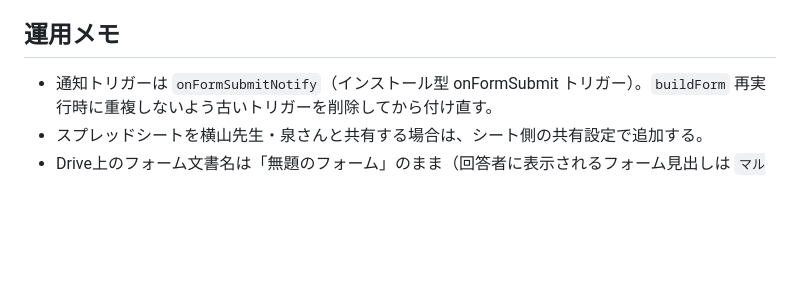
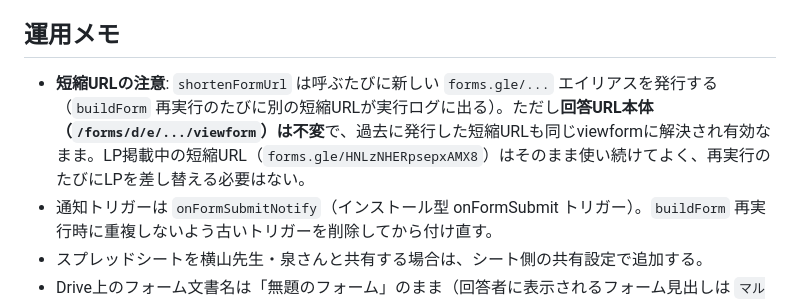
Before and after one commit to 37designfk/maru-zeirishi-lp, a Markdown page: gas/README-gas.md, the part around the change. Drawn GitHub-style; blank space fills up the shorter version.

Commit message:
README: shortenFormUrl が再実行ごとに新URLを発行する挙動を注記
- 回答URL本体(viewform)は不変、過去発行の短縮URLも有効
- LP掲載の forms.gle/HNLzNHERpsepxAMX8 は差し替え不要

Co-Authored-By: Claude Opus 4.8 <noreply@anthropic.com>
Claude-Session: https://claude.ai/code/session_01Ds49LXF6Sm77tmrXGKs7S1

```diff
--- a/gas/README-gas.md
+++ b/gas/README-gas.md
@@ -60,6 +60,7 @@ LPの「無料で相談・お見積りを依頼する」ボタンは Googleフ
 
 ## 運用メモ
 
+- **短縮URLの注意**: `shortenFormUrl` は呼ぶたびに新しい `forms.gle/...` エイリアスを発行する（`buildForm` 再実行のたびに別の短縮URLが実行ログに出る）。ただし**回答URL本体（`/forms/d/e/.../viewform`）は不変**で、過去に発行した短縮URLも同じviewformに解決され有効なまま。LP掲載中の短縮URL（`forms.gle/HNLzNHERpsepxAMX8`）はそのまま使い続けてよく、再実行のたびにLPを差し替える必要はない。
 - 通知トリガーは `onFormSubmitNotify`（インストール型 onFormSubmit トリガー）。`buildForm` 再実行時に重複しないよう古いトリガーを削除してから付け直す。
 - スプレッドシートを横山先生・泉さんと共有する場合は、シート側の共有設定で追加する。
 - Drive上のフォーム文書名は「無題のフォーム」のまま（回答者に表示されるフォーム見出しは `マル税理士事務所｜無料相談・お見積りフォーム`）。気になる場合のみ手動でリネーム。
```
